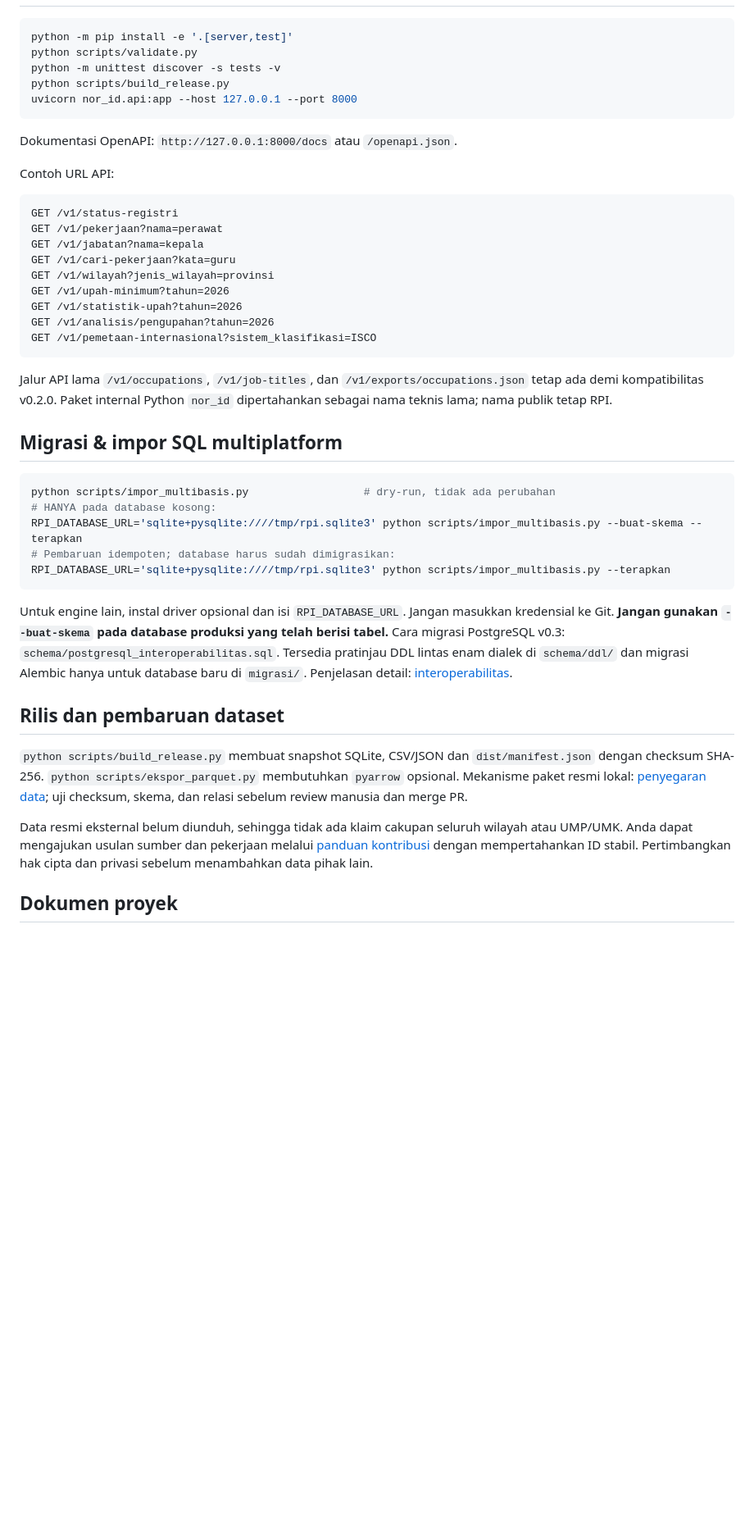
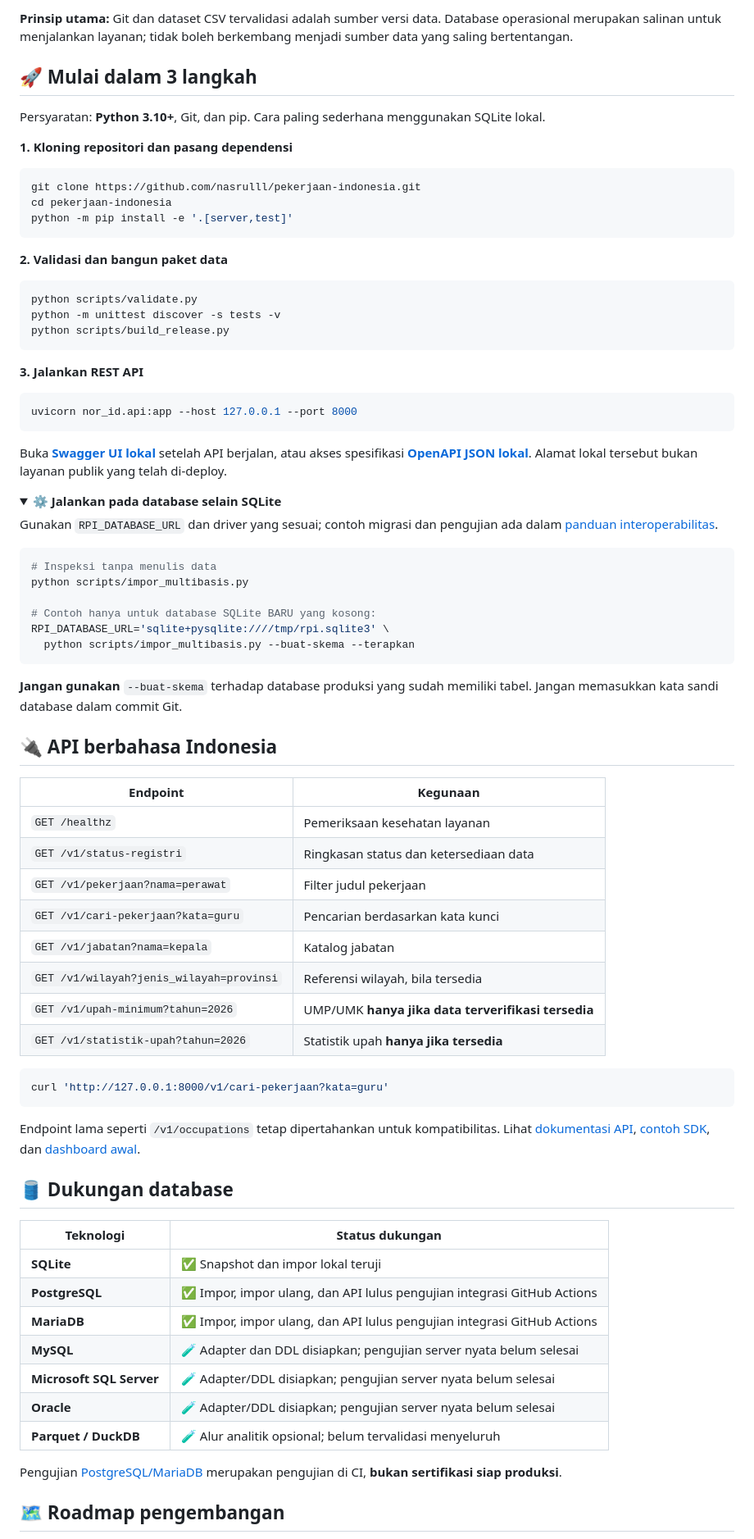
Before and after one commit to nasrulll/pekerjaan-indonesia, a Markdown page: README.md, the part around one of its changes. Shown at 82% size. Drawn GitHub-style; folded sections open; blank space fills up the shorter version.

Commit message:
docs: modernisasi README utama RPI (#9)

````diff
--- a/README.md
+++ b/README.md
@@ -36,47 +77,82 @@
+**Prinsip utama:** Git dan dataset CSV tervalidasi adalah sumber versi data. Database operasional merupakan salinan untuk menjalankan layanan; tidak boleh berkembang menjadi sumber data yang saling bertentangan.
+
+## 🚀 Mulai dalam 3 langkah
+
+Persyaratan: **Python 3.10+**, Git, dan pip. Cara paling sederhana menggunakan SQLite lokal.
+
+**1. Kloning repositori dan pasang dependensi**
 
 ```bash
+git clone https://github.com/nasrulll/pekerjaan-indonesia.git
+cd pekerjaan-indonesia
 python -m pip install -e '.[server,test]'
+```
+
+**2. Validasi dan bangun paket data**
+
+```bash
 python scripts/validate.py
 python -m unittest discover -s tests -v
 python scripts/build_release.py
+```
+
+**3. Jalankan REST API**
+
+```bash
 uvicorn nor_id.api:app --host 127.0.0.1 --port 8000
 ```
 
-Dokumentasi OpenAPI: `http://127.0.0.1:8000/docs` atau `/openapi.json`.
+Buka **[Swagger UI lokal](http://127.0.0.1:8000/docs)** setelah API berjalan, atau akses spesifikasi **[OpenAPI JSON lokal](http://127.0.0.1:8000/openapi.json)**. Alamat lokal tersebut bukan layanan publik yang telah di-deploy.
 
-Contoh URL API:
+<details>
+<summary><strong>⚙️ Jalankan pada database selain SQLite</strong></summary>
 
-```text
-GET /v1/status-registri
-GET /v1/pekerjaan?nama=perawat
-GET /v1/jabatan?nama=kepala
-GET /v1/cari-pekerjaan?kata=guru
-GET /v1/wilayah?jenis_wilayah=provinsi
-GET /v1/upah-minimum?tahun=2026
-GET /v1/statistik-upah?tahun=2026
-GET /v1/analisis/pengupahan?tahun=2026
-GET /v1/pemetaan-internasional?sistem_klasifikasi=ISCO
+Gunakan `RPI_DATABASE_URL` dan driver yang sesuai; contoh migrasi dan pengujian ada dalam [panduan interoperabilitas](docs/INTEROPERABILITAS.md).
+
+```bash
+# Inspeksi tanpa menulis data
+python scripts/impor_multibasis.py
+
+# Contoh hanya untuk database SQLite BARU yang kosong:
+RPI_DATABASE_URL='sqlite+pysqlite:////tmp/rpi.sqlite3' \
+  python scripts/impor_multibasis.py --buat-skema --terapkan
 ```
 
-Jalur API lama `/v1/occupations`, `/v1/job-titles`, dan `/v1/exports/occupations.json` tetap ada demi kompatibilitas v0.2.0. Paket internal Python `nor_id` dipertahankan sebagai nama teknis lama; nama publik tetap RPI.
+**Jangan gunakan** `--buat-skema` terhadap database produksi yang sudah memiliki tabel. Jangan memasukkan kata sandi database dalam commit Git.
+</details>
 
-## Migrasi & impor SQL multiplatform
+## 🔌 API berbahasa Indonesia
+
+| Endpoint | Kegunaan |
+|---|---|
+| `GET /healthz` | Pemeriksaan kesehatan layanan |
+| `GET /v1/status-registri` | Ringkasan status dan ketersediaan data |
+| `GET /v1/pekerjaan?nama=perawat` | Filter judul pekerjaan |
+| `GET /v1/cari-pekerjaan?kata=guru` | Pencarian berdasarkan kata kunci |
+| `GET /v1/jabatan?nama=kepala` | Katalog jabatan |
+| `GET /v1/wilayah?jenis_wilayah=provinsi` | Referensi wilayah, bila tersedia |
+| `GET /v1/upah-minimum?tahun=2026` | UMP/UMK **hanya jika data terverifikasi tersedia** |
+| `GET /v1/statistik-upah?tahun=2026` | Statistik upah **hanya jika tersedia** |
 
 ```bash
-python scripts/impor_multibasis.py                  # dry-run, tidak ada perubahan
-# HANYA pada database kosong:
-RPI_DATABASE_URL='sqlite+pysqlite:////tmp/rpi.sqlite3' python scripts/impor_multibasis.py --buat-skema --terapkan
-# Pembaruan idempoten; database harus sudah dimigrasikan:
-RPI_DATABASE_URL='sqlite+pysqlite:////tmp/rpi.sqlite3' python scripts/impor_multibasis.py --terapkan
+curl 'http://127.0.0.1:8000/v1/cari-pekerjaan?kata=guru'
 ```
 
-Untuk engine lain, instal driver opsional dan isi `RPI_DATABASE_URL`. Jangan masukkan kredensial ke Git. **Jangan gunakan `--buat-skema` pada database produksi yang telah berisi tabel.** Cara migrasi PostgreSQL v0.3: `schema/postgresql_interoperabilitas.sql`. Tersedia pratinjau DDL lintas enam dialek di `schema/ddl/` dan migrasi Alembic hanya untuk database baru di `migrasi/`. Penjelasan detail: [interoperabilitas](docs/INTEROPERABILITAS.md).
+Endpoint lama seperti `/v1/occupations` tetap dipertahankan untuk kompatibilitas. Lihat [dokumentasi API](docs/API.md), [contoh SDK](sdk/README.md), dan [dashboard awal](dashboard/index.html).
 
-## Rilis dan pembaruan dataset
+## 🛢️ Dukungan database
 
-`python scripts/build_release.py` membuat snapshot SQLite, CSV/JSON dan `dist/manifest.json` dengan checksum SHA-256. `python scripts/ekspor_parquet.py` membutuhkan `pyarrow` opsional. Mekanisme paket resmi lokal: [penyegaran data](docs/PENYEGARAN_DATA.md); uji checksum, skema, dan relasi sebelum review manusia dan merge PR.
+| Teknologi | Status dukungan |
+|---|---|
+| **SQLite** | ✅ Snapshot dan impor lokal teruji |
+| **PostgreSQL** | ✅ Impor, impor ulang, dan API lulus pengujian integrasi GitHub Actions |
+| **MariaDB** | ✅ Impor, impor ulang, dan API lulus pengujian integrasi GitHub Actions |
+| **MySQL** | 🧪 Adapter dan DDL disiapkan; pengujian server nyata belum selesai |
+| **Microsoft SQL Server** | 🧪 Adapter/DDL disiapkan; pengujian server nyata belum selesai |
+| **Oracle** | 🧪 Adapter/DDL disiapkan; pengujian server nyata belum selesai |
+| **Parquet / DuckDB** | 🧪 Alur analitik opsional; belum tervalidasi menyeluruh |
 
-Data resmi eksternal belum diunduh, sehingga tidak ada klaim cakupan seluruh wilayah atau UMP/UMK. Anda dapat mengajukan usulan sumber dan pekerjaan melalui [panduan kontribusi](CONTRIBUTING.md) dengan mempertahankan ID stabil. Pertimbangkan hak cipta dan privasi sebelum menambahkan data pihak lain.
+Pengujian [PostgreSQL/MariaDB](https://github.com/nasrulll/pekerjaan-indonesia/actions/workflows/integrasi-sql.yml) merupakan pengujian di CI, **bukan sertifikasi siap produksi**.
 
-## Dokumen proyek
+## 🗺️ Roadmap pengembangan
 
````
Also changed, not shown: other parts of README.md (+129 -36 lines).
